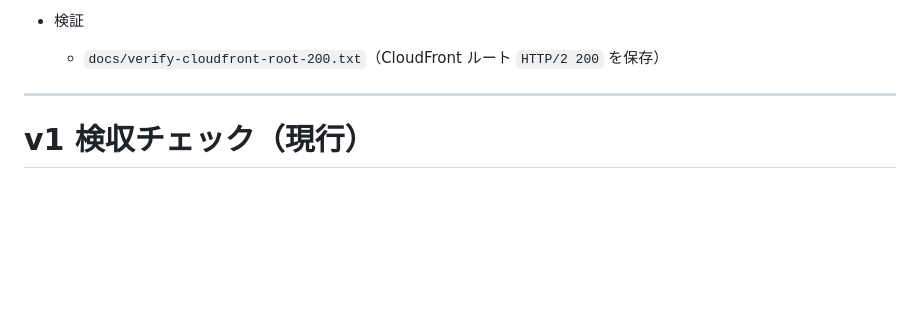
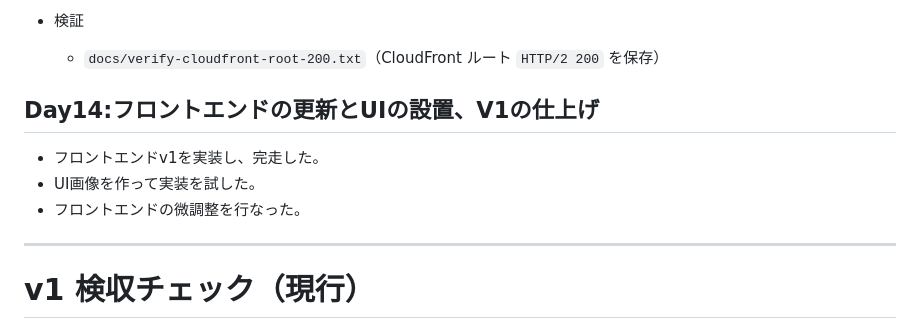
Before and after one commit to InabaTewi-111/FridgeOps, a Markdown page: docs/progress.md, the part around one of its changes. GitHub-like rendering; blank space fills up the shorter version.

```diff
--- a/docs/progress.md
+++ b/docs/progress.md
@@ -210,7 +191,10 @@ plan に出る主要（概観）
 - 検証
   - `docs/verify-cloudfront-root-200.txt`（CloudFront ルート `HTTP/2 200` を保存）
 
-
+## Day14:フロントエンドの更新とUIの設置、V1の仕上げ
+  - フロントエンドv1を実装し、完走した。
+  - UI画像を作って実装を試した。
+  - フロントエンドの微調整を行なった。
 ---
 
 # v1 検収チェック（現行）
```
Also changed, not shown: other parts of docs/progress.md (+0 -19 lines).
